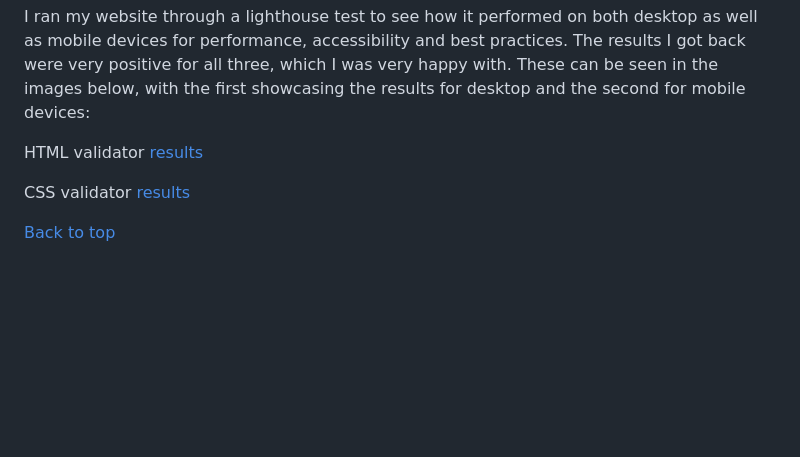
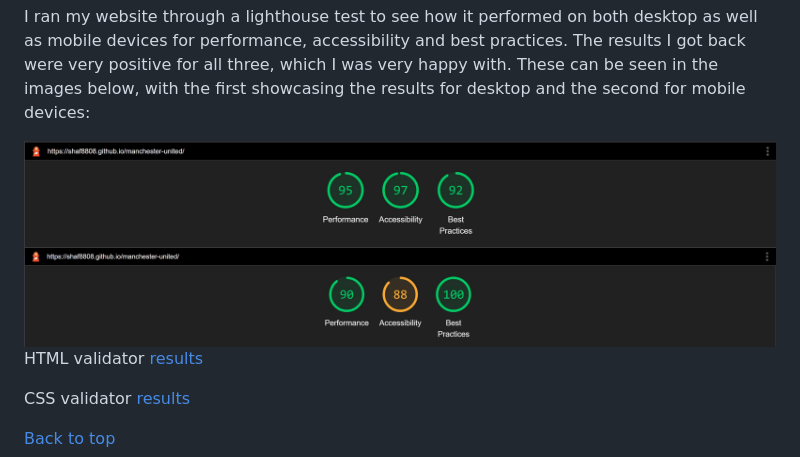
Before and after one commit to Shaf8808/manchester-united, a Markdown page: README.md, the part around the change. GitHub-like rendering; blank space fills up the shorter version.

Commit message:
Add lighthouse results to readme

```diff
--- a/README.md
+++ b/README.md
@@ -247,7 +247,9 @@ I did, of course, encounter some issues during the building of my website, such
 
 I ran my website through a lighthouse test to see how it performed on both desktop as well as mobile devices for performance, accessibility and best practices. The results I got back were very positive for all three, which I was very happy with. These can be seen in the images below, with the first showcasing the results for desktop and the second for mobile devices:
 
+<img src="./docs/images/lighthouse-results.jpg">
 
+<img src="./docs/images/lighthouse-results-mobile.jpg">
 
 
 HTML validator [results](./docs/images/html-validator.jpg)
```
